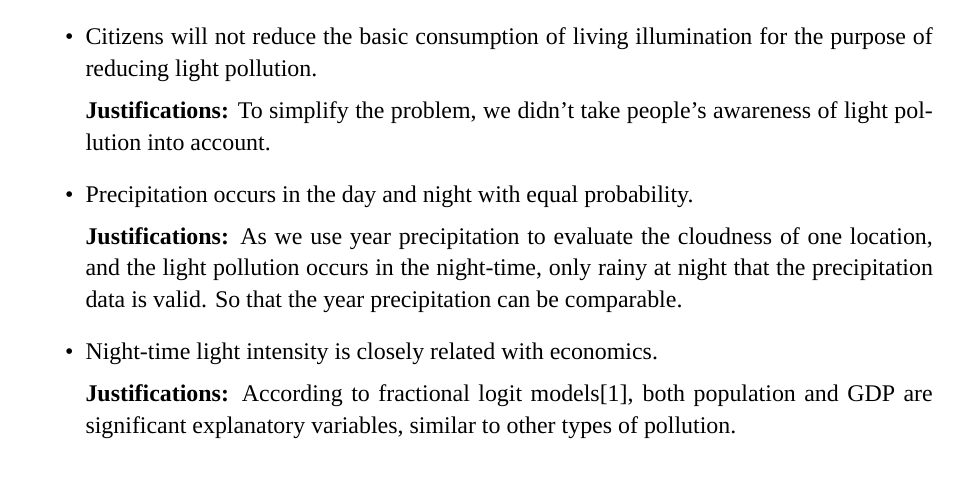
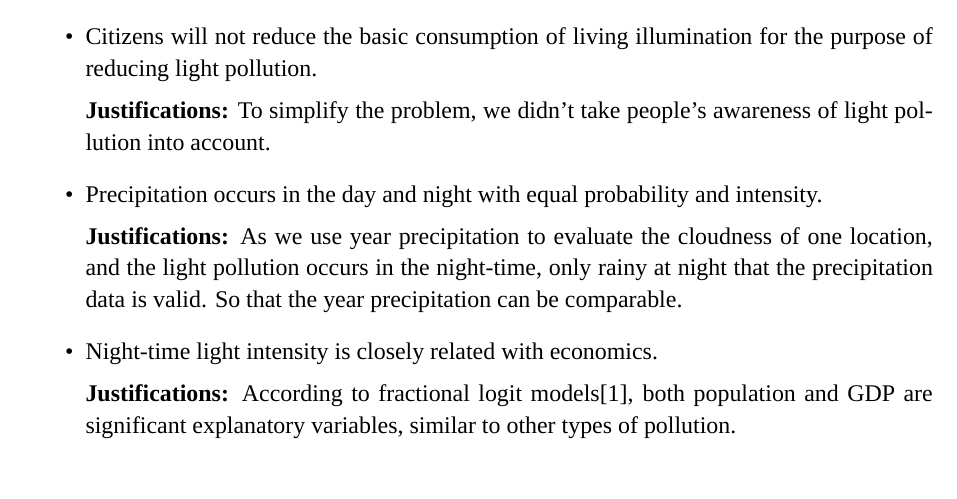
Before and after one commit to SHUzhekiNg/2023E, a LaTeX thesis (thesis/main.tex, which reads thesis/sec02_assumptions_notations.tex): part of page 5 of 12, cut so that both start at the same text. Compiled offline with XeLaTeX; a missing font is replaced by an installed copy or a similar font.

Commit message:
intensity

```diff
--- a/thesis/sec02_assumptions_notations.tex
+++ b/thesis/sec02_assumptions_notations.tex
@@ -12,7 +12,7 @@ To simplify the problem, we make the following basic assumptions.
 
     \textbf{Justifications: }To simplify the problem, we didn't take people's awareness of light pollution into account.
 
-    \item Precipitation occurs in the day and night with equal probability.
+    \item Precipitation occurs in the day and night with equal probability and intensity.
 
     \textbf{Justifications: }As we use year precipitation to evaluate the cloudness of one location, and the light pollution occurs in the night-time, only rainy at night that the precipitation data is valid. So that the year precipitation can be comparable.
 
```
Also changed, not shown: thesis/main.pdf.
